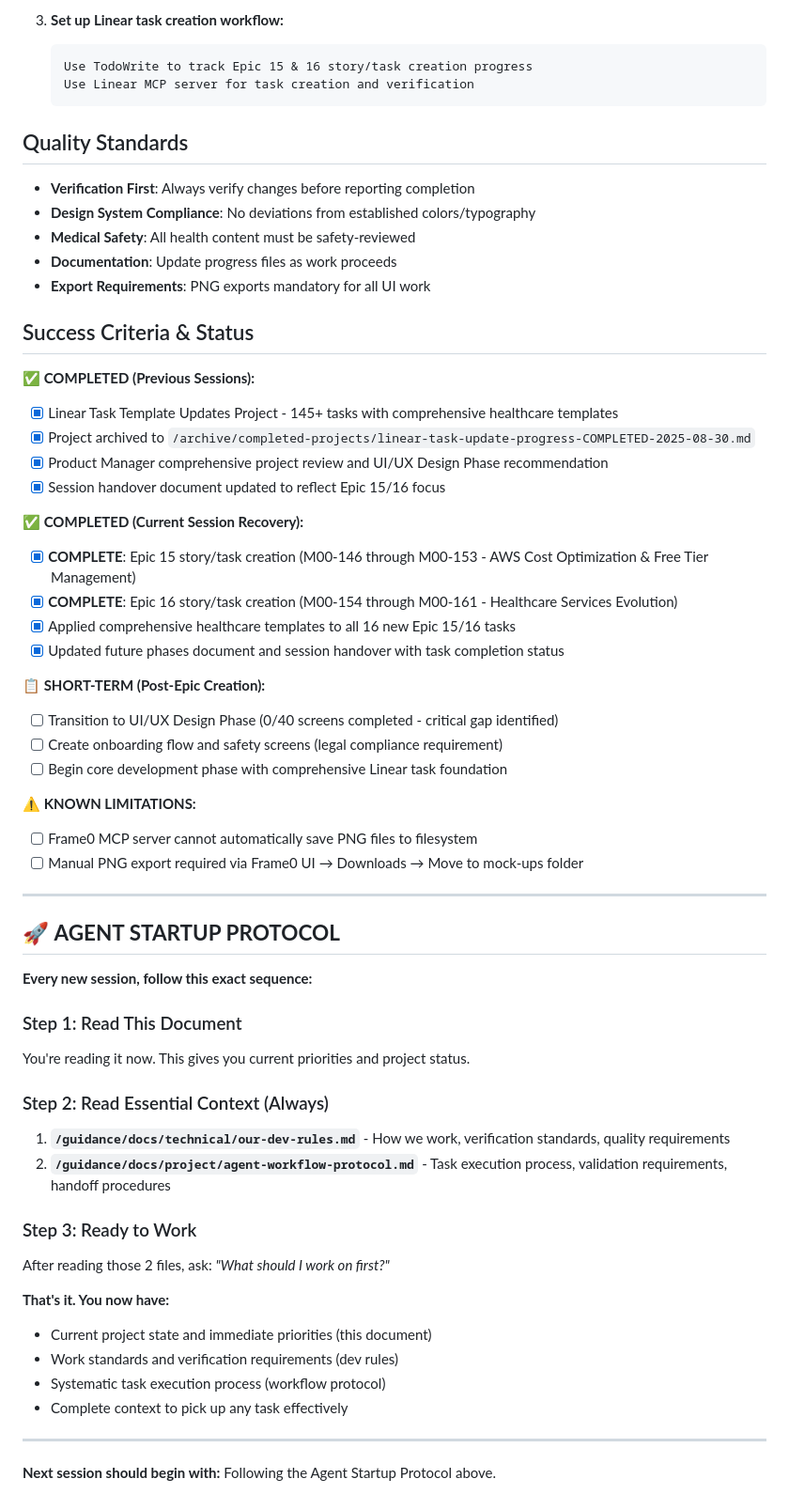
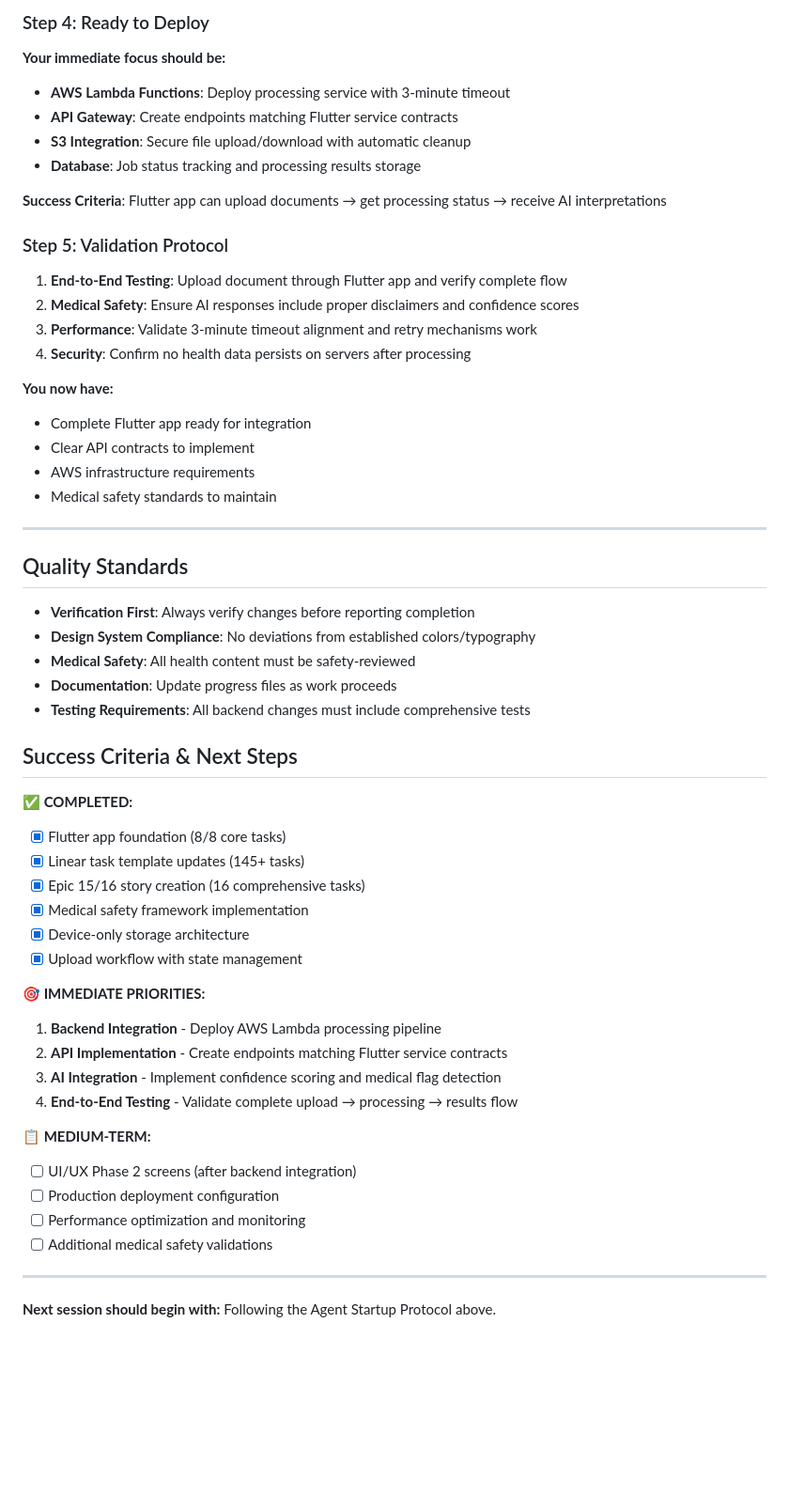
Before and after one commit to m00n5h075/serenya, a Markdown page: SESSION_HANDOVER.md, the part around one of its changes. Shown at 94% size. GitHub-like rendering; blank space fills up the shorter version.

````diff
--- a/SESSION_HANDOVER.md
+++ b/SESSION_HANDOVER.md
@@ -166,9 +280,26 @@
 
-3. **Set up Linear task creation workflow:**
-   ```
-   Use TodoWrite to track Epic 15 & 16 story/task creation progress
-   Use Linear MCP server for task creation and verification
-   ```
+### Step 4: Ready to Deploy
+**Your immediate focus should be:**
+- **AWS Lambda Functions**: Deploy processing service with 3-minute timeout
+- **API Gateway**: Create endpoints matching Flutter service contracts
+- **S3 Integration**: Secure file upload/download with automatic cleanup
+- **Database**: Job status tracking and processing results storage
+
+**Success Criteria**: Flutter app can upload documents → get processing status → receive AI interpretations
+
+### Step 5: Validation Protocol
+1. **End-to-End Testing**: Upload document through Flutter app and verify complete flow
+2. **Medical Safety**: Ensure AI responses include proper disclaimers and confidence scores
+3. **Performance**: Validate 3-minute timeout alignment and retry mechanisms work
+4. **Security**: Confirm no health data persists on servers after processing
+
+**You now have:**
+- Complete Flutter app ready for integration
+- Clear API contracts to implement
+- AWS infrastructure requirements
+- Medical safety standards to maintain
+
+---
 
 ## Quality Standards
 
@@ -176,52 +307,29 @@
 - **Design System Compliance**: No deviations from established colors/typography
 - **Medical Safety**: All health content must be safety-reviewed
 - **Documentation**: Update progress files as work proceeds
-- **Export Requirements**: PNG exports mandatory for all UI work
+- **Testing Requirements**: All backend changes must include comprehensive tests
 
-## Success Criteria & Status
+## Success Criteria & Next Steps
 
-**✅ COMPLETED (Previous Sessions):**
-- [x] Linear Task Template Updates Project - 145+ tasks with comprehensive healthcare templates
-- [x] Project archived to `/archive/completed-projects/linear-task-update-progress-COMPLETED-2025-08-30.md`
-- [x] Product Manager comprehensive project review and UI/UX Design Phase recommendation
-- [x] Session handover document updated to reflect Epic 15/16 focus
+**✅ COMPLETED:**
+- [x] Flutter app foundation (8/8 core tasks)
+- [x] Linear task template updates (145+ tasks)
+- [x] Epic 15/16 story creation (16 comprehensive tasks)
+- [x] Medical safety framework implementation
+- [x] Device-only storage architecture
+- [x] Upload workflow with state management
 
-**✅ COMPLETED (Current Session Recovery):**
-- [x] **COMPLETE**: Epic 15 story/task creation (M00-146 through M00-153 - AWS Cost Optimization & Free Tier Management)
-- [x] **COMPLETE**: Epic 16 story/task creation (M00-154 through M00-161 - Healthcare Services Evolution)
-- [x] Applied comprehensive healthcare templates to all 16 new Epic 15/16 tasks
-- [x] Updated future phases document and session handover with task completion status
+**🎯 IMMEDIATE PRIORITIES:**
+1. **Backend Integration** - Deploy AWS Lambda processing pipeline
+2. **API Implementation** - Create endpoints matching Flutter service contracts
+3. **AI Integration** - Implement confidence scoring and medical flag detection
+4. **End-to-End Testing** - Validate complete upload → processing → results flow
 
-**📋 SHORT-TERM (Post-Epic Creation):**
-- [ ] Transition to UI/UX Design Phase (0/40 screens completed - critical gap identified)
-- [ ] Create onboarding flow and safety screens (legal compliance requirement)
-- [ ] Begin core development phase with comprehensive Linear task foundation
-
-**⚠️ KNOWN LIMITATIONS:**
-- [ ] Frame0 MCP server cannot automatically save PNG files to filesystem
-- [ ] Manual PNG export required via Frame0 UI → Downloads → Move to mock-ups folder
-
----
-
-## 🚀 **AGENT STARTUP PROTOCOL**
-
-**Every new session, follow this exact sequence:**
-
-### Step 1: Read This Document
-You're reading it now. This gives you current priorities and project status.
-
-### Step 2: Read Essential Context (Always)
-1. **`/guidance/docs/technical/our-dev-rules.md`** - How we work, verification standards, quality requirements
-2. **`/guidance/docs/project/agent-workflow-protocol.md`** - Task execution process, validation requirements, handoff procedures
-
-### Step 3: Ready to Work
-After reading those 2 files, ask: *"What should I work on first?"*
-
-**That's it. You now have:**
-- Current project state and immediate priorities (this document)
-- Work standards and verification requirements (dev rules)
-- Systematic task execution process (workflow protocol)
-- Complete context to pick up any task effectively
+**📋 MEDIUM-TERM:**
+- [ ] UI/UX Phase 2 screens (after backend integration)
+- [ ] Production deployment configuration
+- [ ] Performance optimization and monitoring
+- [ ] Additional medical safety validations
 
 ---
 
````
Also changed, not shown: other parts of SESSION_HANDOVER.md (+221 -107 lines).
